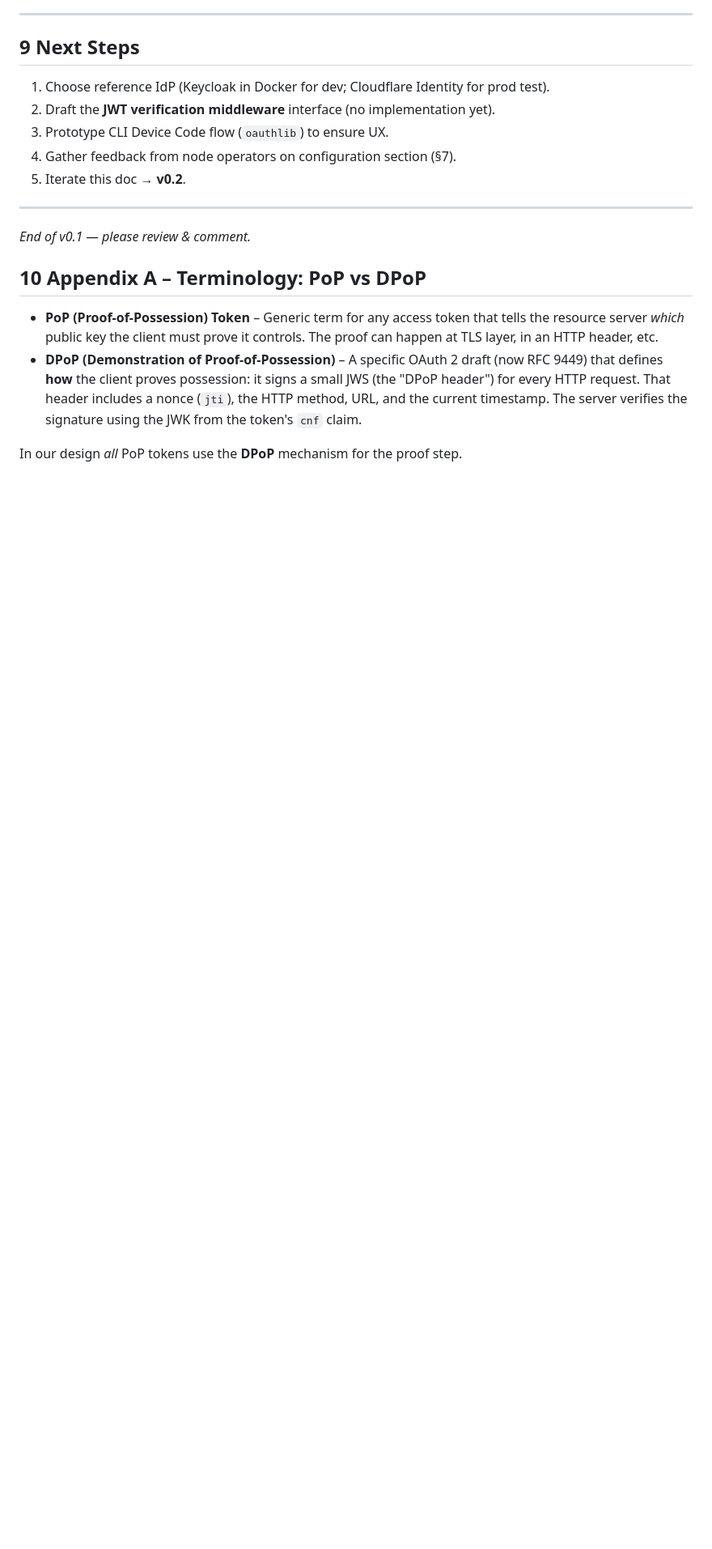
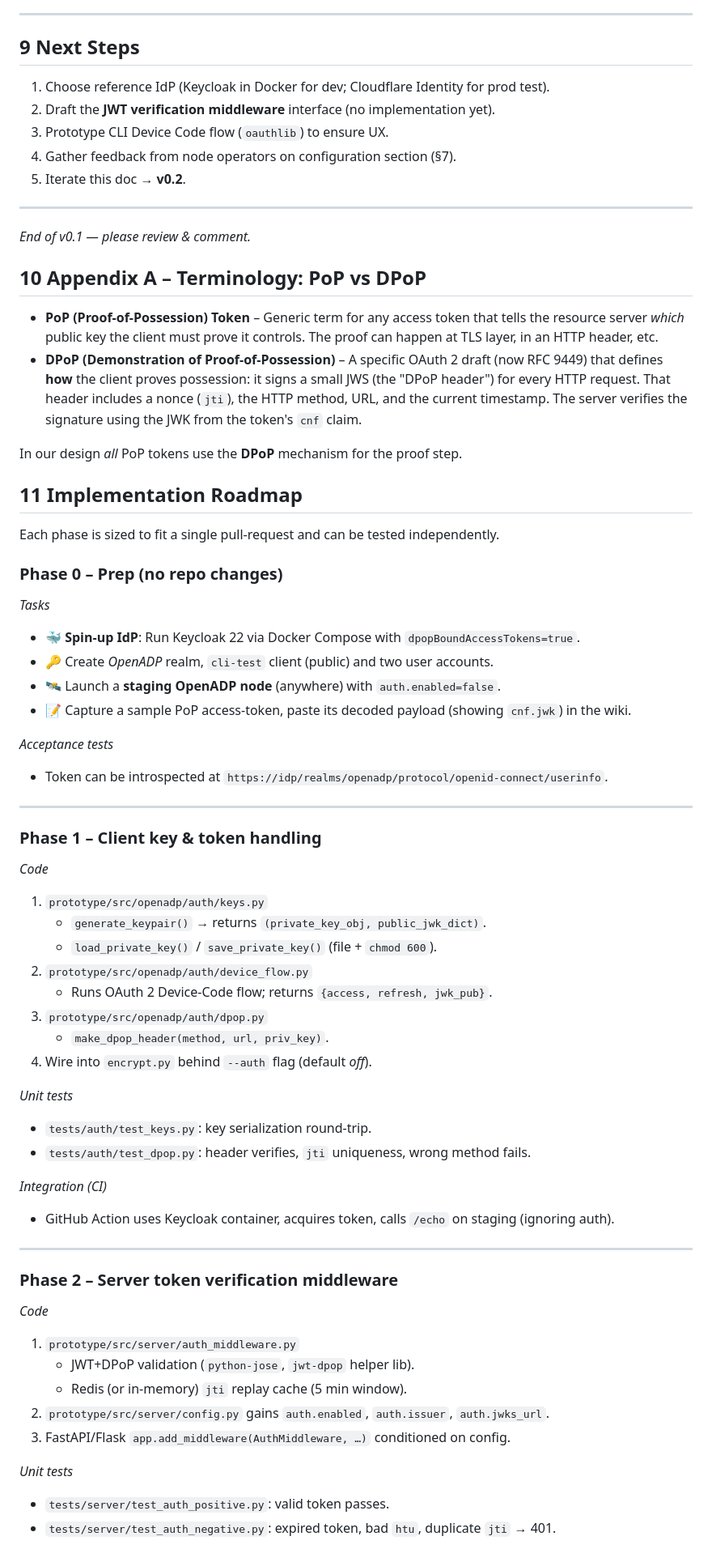
Before and after one commit to OpenADP/openadp, a Markdown page: docs/authn-authz-design.md, the part around one of its changes. Shown at 81% size. Rendered like a GitHub page; blank space fills up the shorter version.

```diff
--- a/docs/authn-authz-design.md
+++ b/docs/authn-authz-design.md
@@ -216,3 +216,52 @@ Operators behind Cloudflare set `tls.origin=unix:///var/run/cloudflared.sock`, o
 * **DPoP (Demonstration of Proof-of-Possession)** – A specific OAuth 2 draft (now RFC 9449) that defines **how** the client proves possession: it signs a small JWS (the "DPoP header") for every HTTP request. That header includes a nonce (`jti`), the HTTP method, URL, and the current timestamp. The server verifies the signature using the JWK from the token's `cnf` claim.
 
 In our design *all* PoP tokens use the **DPoP** mechanism for the proof step.
+
+## 11  Implementation Roadmap
+
+Each phase is sized to fit a single pull-request and can be tested independently.
+
+### Phase 0 – Prep (no repo changes)
+*Tasks*
+- 🐳 **Spin-up IdP**: Run Keycloak 22 via Docker Compose with `dpopBoundAccessTokens=true`.
+- 🔑 Create *OpenADP* realm, `cli-test` client (public) and two user accounts.
+- 🛰️ Launch a **staging OpenADP node** (anywhere) with `auth.enabled=false`.
+- 📝 Capture a sample PoP access-token, paste its decoded payload (showing `cnf.jwk`) in the wiki.
+
+*Acceptance tests*
+- Token can be introspected at `https://idp/realms/openadp/protocol/openid-connect/userinfo`.
+
+---
+
+### Phase 1 – Client key & token handling
+*Code*
+1. `prototype/src/openadp/auth/keys.py`
+   - `generate_keypair()` → returns `(private_key_obj, public_jwk_dict)`.
+   - `load_private_key()` / `save_private_key()` (file + `chmod 600`).
+2. `prototype/src/openadp/auth/device_flow.py`
+   - Runs OAuth 2 Device-Code flow; returns `{access, refresh, jwk_pub}`.
+3. `prototype/src/openadp/auth/dpop.py`
+   - `make_dpop_header(method, url, priv_key)`.
+4. Wire into `encrypt.py` behind `--auth` flag (default *off*).
+
+*Unit tests*
+- `tests/auth/test_keys.py`: key serialization round-trip.
+- `tests/auth/test_dpop.py`: header verifies, `jti` uniqueness, wrong method fails.
+
+*Integration (CI)*
+- GitHub Action uses Keycloak container, acquires token, calls `/echo` on staging (ignoring auth).
+
+---
+
+### Phase 2 – Server token verification middleware
+*Code*
+1. `prototype/src/server/auth_middleware.py`
+   - JWT+DPoP validation (`python-jose`, `jwt-dpop` helper lib).
+   - Redis (or in-memory) `jti` replay cache (5 min window).
+2. `prototype/src/server/config.py` gains `auth.enabled`, `auth.issuer`, `auth.jwks_url`.
+3. FastAPI/Flask `app.add_middleware(AuthMiddleware, …)` conditioned on config.
+
+*Unit tests*
+- `tests/server/test_auth_positive.py`: valid token passes.
+- `tests/server/test_auth_negative.py`: expired token, bad `htu`, duplicate `jti` → 401.
+
```
Also changed, not shown: other parts of docs/authn-authz-design.md (+58 -0 lines).
